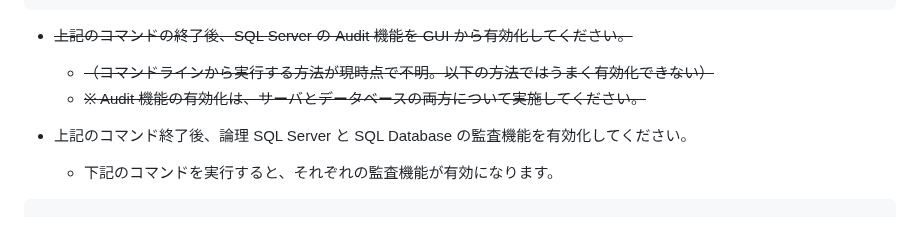
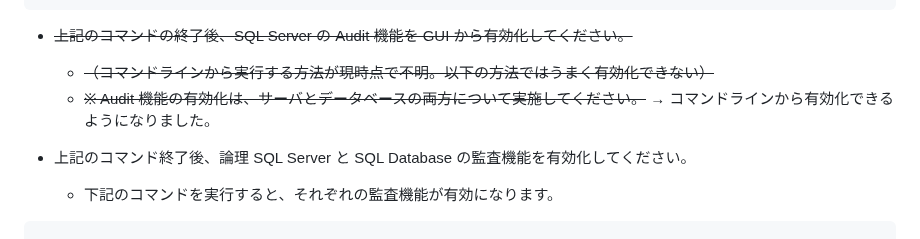
Before and after one commit to nakamacchi/AzureCAF.LandingZones.Demo, a Markdown page: 08.Spoke B 業務サブスクリプションの作成/08_03_SQL Database の作成.md, the part around the change. GitHub-like rendering.

```diff
--- a/08.Spoke B 業務サブスクリプションの作成/08_03_SQL Database の作成.md
+++ b/08.Spoke B 業務サブスクリプションの作成/08_03_SQL Database の作成.md
@@ -52,7 +52,7 @@ done # TEMP_LOCATION
 
 - ~~上記のコマンドの終了後、SQL Server の Audit 機能を GUI から有効化してください。~~
   - ~~（コマンドラインから実行する方法が現時点で不明。以下の方法ではうまく有効化できない）~~
-  - ~~※ Audit 機能の有効化は、サーバとデータベースの両方について実施してください。~~
+  - ~~※ Audit 機能の有効化は、サーバとデータベースの両方について実施してください。~~ → コマンドラインから有効化できるようになりました。
 
 - 上記のコマンド終了後、論理 SQL Server と SQL Database の監査機能を有効化してください。
   - 下記のコマンドを実行すると、それぞれの監査機能が有効になります。
```
